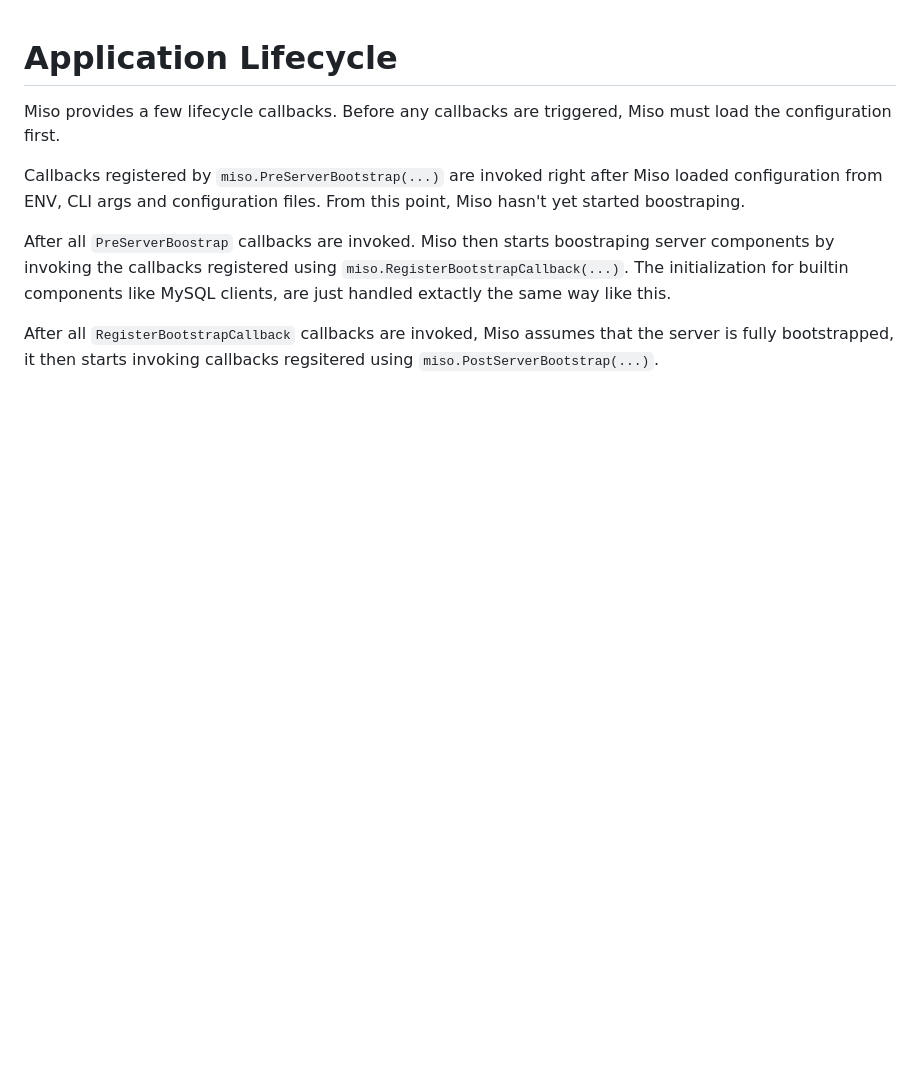
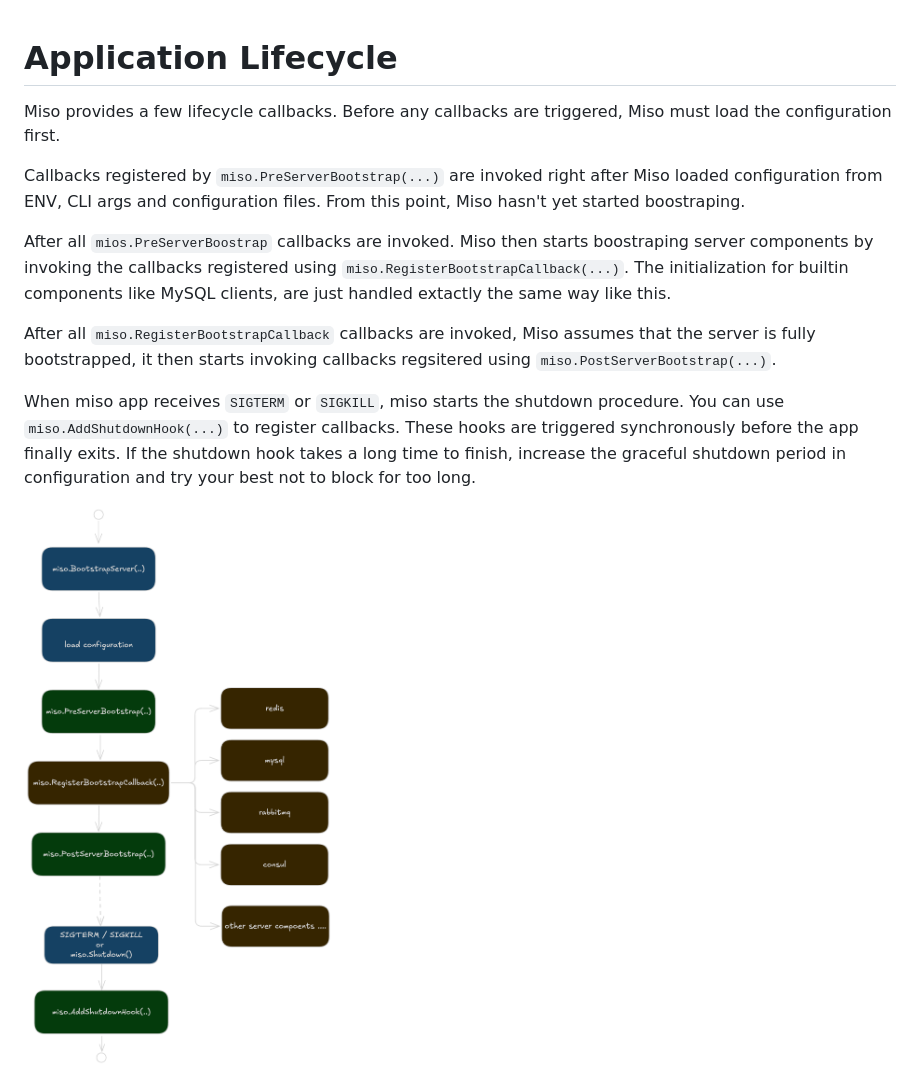
Before and after one commit to CurtisNewbie/miso, a Markdown page: doc/lifecycle.md, the part around the change. Rendered like a GitHub page; pictures changed too: doc/img/app-lifecycle.png (added); blank space fills up the shorter version.

Commit message:
Update app lifecycle doc

```diff
--- a/doc/lifecycle.md
+++ b/doc/lifecycle.md
@@ -4,6 +4,10 @@ Miso provides a few lifecycle callbacks. Before any callbacks are triggered, Mis
 
 Callbacks registered by `miso.PreServerBootstrap(...)` are invoked right after Miso loaded configuration from ENV, CLI args and configuration files. From this point, Miso hasn't yet started boostraping.
 
-After all `PreServerBoostrap` callbacks are invoked. Miso then starts boostraping server components by invoking the callbacks registered using `miso.RegisterBootstrapCallback(...)`. The initialization for builtin components like MySQL clients, are just handled extactly the same way like this.
+After all `mios.PreServerBoostrap` callbacks are invoked. Miso then starts boostraping server components by invoking the callbacks registered using `miso.RegisterBootstrapCallback(...)`. The initialization for builtin components like MySQL clients, are just handled extactly the same way like this.
 
-After all `RegisterBootstrapCallback` callbacks are invoked, Miso assumes that the server is fully bootstrapped, it then starts invoking callbacks regsitered using `miso.PostServerBootstrap(...)`.
+After all `miso.RegisterBootstrapCallback` callbacks are invoked, Miso assumes that the server is fully bootstrapped, it then starts invoking callbacks regsitered using `miso.PostServerBootstrap(...)`.
+
+When miso app receives `SIGTERM` or `SIGKILL`, miso starts the shutdown procedure. You can use `miso.AddShutdownHook(...)` to register callbacks. These hooks are triggered synchronously before the app finally exits. If the shutdown hook takes a long time to finish, increase the graceful shutdown period in configuration and try your best not to block for too long.
+
+<img src="./img/app-lifecycle.png" style="height: 800px">
```
Also changed, not shown: doc/apidoc-demo.png (deleted), 1 other file.
